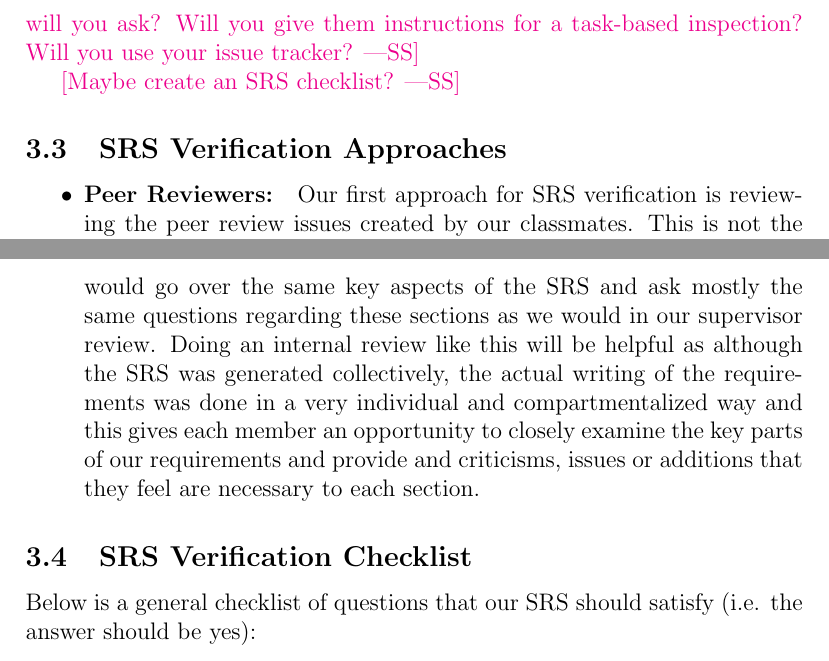
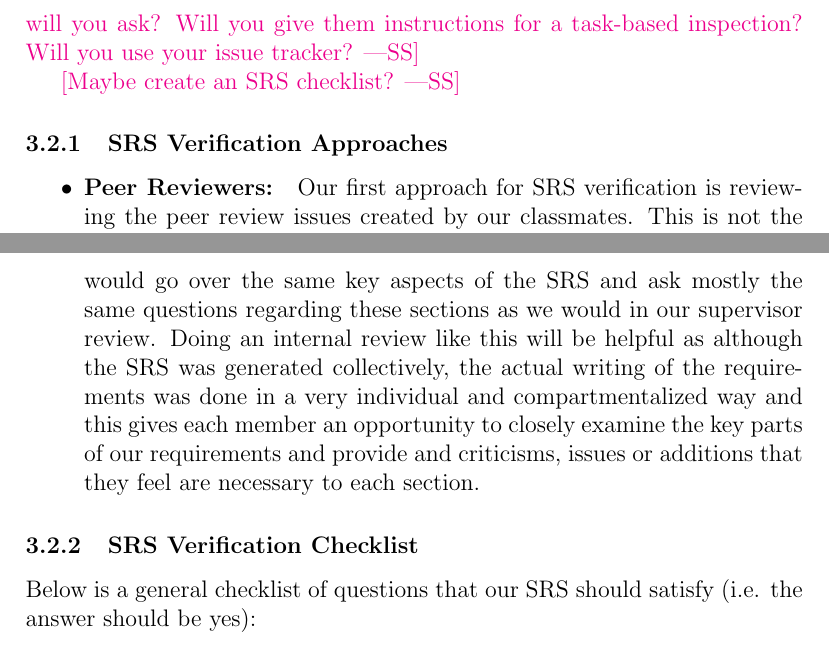
Before and after one commit to NathanPerry11/OCD-Rat-Infrastructure, a LaTeX document (docs/VnVPlan/VnVPlan.tex): two parts of pages 9 and 10 of 20, joined at a grey line, cut so that both start at the same text. Compiled offline with pdfLaTeX.

Commit message:
Fixed section formatting issue

```diff
--- a/docs/VnVPlan/VnVPlan.tex
+++ b/docs/VnVPlan/VnVPlan.tex
@@ -187,7 +187,7 @@ issue tracker?}
 
 \wss{Maybe create an SRS checklist?}
 
-\subsection{SRS Verification Approaches}
+\subsubsection{SRS Verification Approaches}
 
 \begin{itemize}
 
@@ -211,7 +211,7 @@ issue tracker?}
   requirements and provide and criticisms, issues or additions that they feel are necessary to each section.}
 \end{itemize}
 
-\subsection{SRS Verification Checklist}
+\subsubsection{SRS Verification Checklist}
 
 \par{Below is a general checklist of questions that our SRS should satisfy (i.e. the answer should be yes):}
 
```
